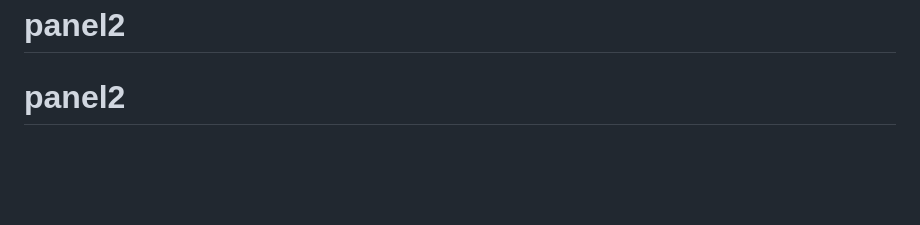
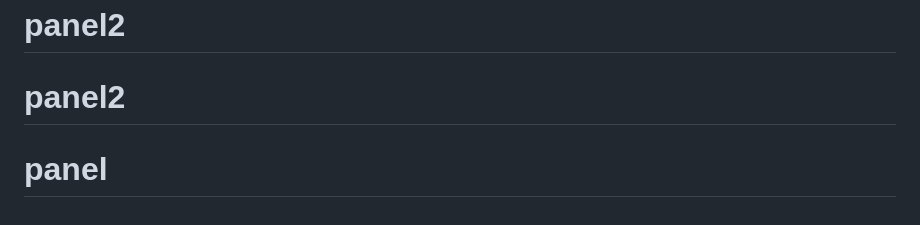
Before and after one commit to MrAbol777/panel, a Markdown page: README.md, the part around the change. GitHub-like rendering; blank space fills up the shorter version.

```diff
--- a/README.md
+++ b/README.md
@@ -239,3 +239,4 @@ If PasarGuard helps you, consider supporting its development:
 
 # panel2
 # panel2
+# panel
```
